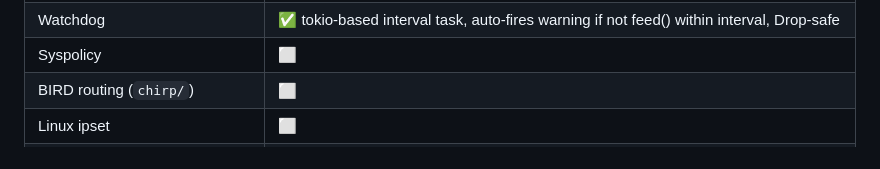
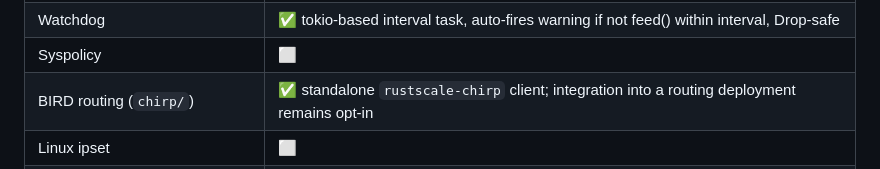
Before and after one commit to rajsinghtech/rustscale, a Markdown page: docs/parity.md, the part around one of its changes. GitHub-like rendering.

Commit message:
docs: mark chirp parity complete

```diff
--- a/docs/parity.md
+++ b/docs/parity.md
@@ -147,7 +147,7 @@ real JSON).
 | Logtail | ✅ `crates/logtail` upload loop (HTTP POST, zstd, backoff), `log` facade adapter with stderr mirroring/level gating, per-client disable switch, and live C2N flush; uploads are opt-in for tsnet and enabled by rustscaled — see Tier 2.5 row |
 | Watchdog | ✅ tokio-based interval task, auto-fires warning if not feed() within interval, Drop-safe |
 | Syspolicy | ⬜ |
-| BIRD routing (`chirp/`) | ⬜ |
+| BIRD routing (`chirp/`) | ✅ standalone `rustscale-chirp` client; integration into a routing deployment remains opt-in |
 | Linux ipset | ⬜ |
 | envknob | ✅ wired: `TS_NO_LOGS_NO_SUPPORT`, `TS_ALLOW_ADMIN_CONSOLE_REMOTE_UPDATE`, `TS_WAKE_MAC`, `TS_DEBUG_USE_DERP_HTTP`, `TS_DNS_FORWARD_SKIP_TCP_RETRY`, `TS_PANIC_IF_HIT_MAIN_CONTROL`; `TSNET_FORCE_LOGIN` is intentionally skipped because tsnet has no cached-Running-state auth bypass |
 | Version package | ✅ build.rs git describe --tags --long --always --dirty → RUSTSCALE_VERSION_LONG; fallback CARGO_PKG_VERSION |
```
Also changed, not shown: other parts of docs/parity.md (+1 -1 lines).
